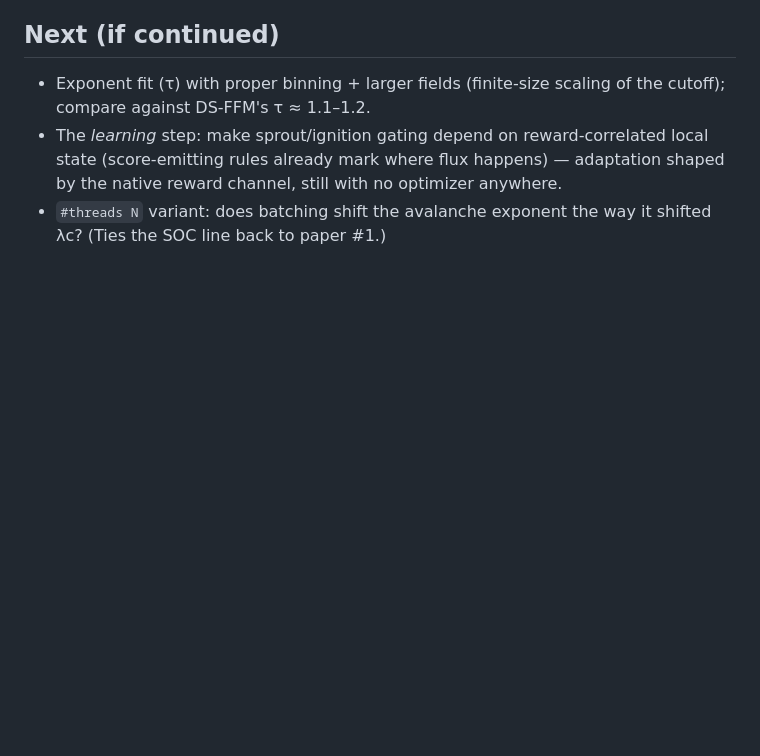
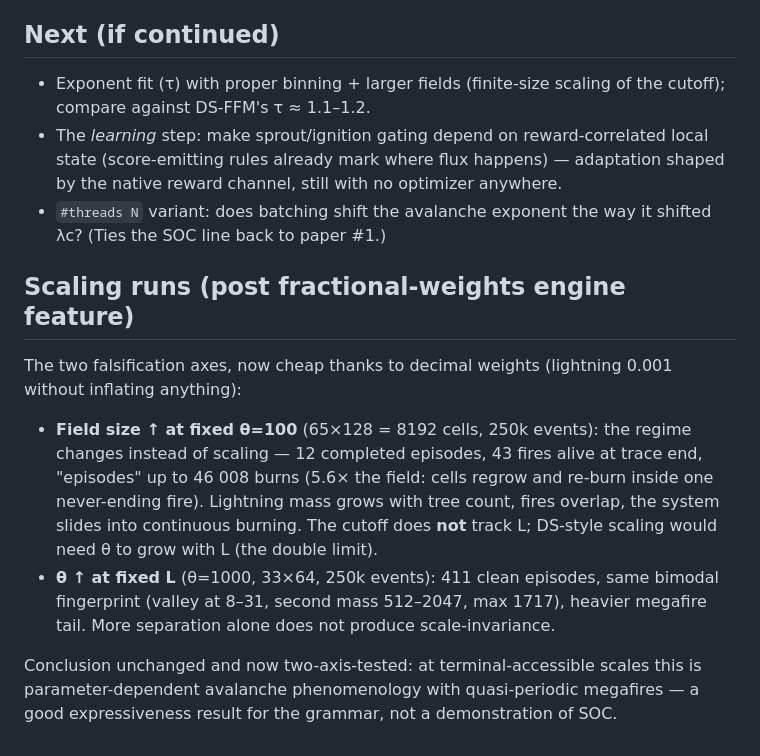
Before and after one commit to popojan/zahradnice, a Markdown page: experiments/soc/results.md, the part around the change. Drawn GitHub-style; blank space fills up the shorter version.

Commit message:
soc: L- and theta-scaling close the case - regimes shift, no SOC at accessible scales
Co-Authored-By: Claude Fable 5 <noreply@anthropic.com>

```diff
--- a/experiments/soc/results.md
+++ b/experiments/soc/results.md
@@ -118,3 +118,25 @@ would be the clean fix if this line deepens.
   still with no optimizer anywhere.
 - `#threads N` variant: does batching shift the avalanche exponent the
   way it shifted λc? (Ties the SOC line back to paper #1.)
+
+## Scaling runs (post fractional-weights engine feature)
+
+The two falsification axes, now cheap thanks to decimal weights
+(lightning 0.001 without inflating anything):
+
+- **Field size ↑ at fixed θ=100** (65×128 = 8192 cells, 250k events):
+  the regime changes instead of scaling — 12 completed episodes, 43
+  fires alive at trace end, "episodes" up to 46 008 burns (5.6× the
+  field: cells regrow and re-burn inside one never-ending fire).
+  Lightning mass grows with tree count, fires overlap, the system
+  slides into continuous burning. The cutoff does **not** track L;
+  DS-style scaling would need θ to grow with L (the double limit).
+- **θ ↑ at fixed L** (θ=1000, 33×64, 250k events): 411 clean episodes,
+  same bimodal fingerprint (valley at 8–31, second mass 512–2047,
+  max 1717), heavier megafire tail. More separation alone does not
+  produce scale-invariance.
+
+Conclusion unchanged and now two-axis-tested: at terminal-accessible
+scales this is parameter-dependent avalanche phenomenology with
+quasi-periodic megafires — a good expressiveness result for the
+grammar, not a demonstration of SOC.
```
